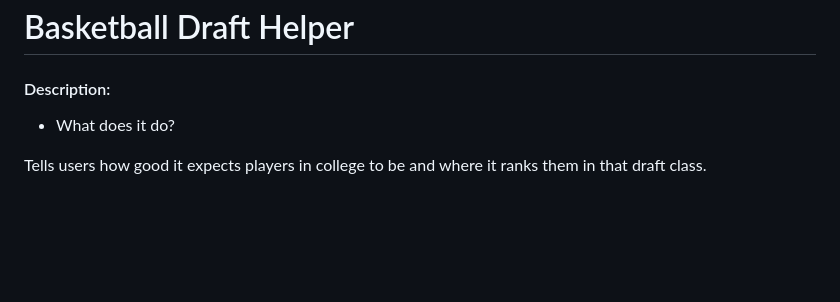
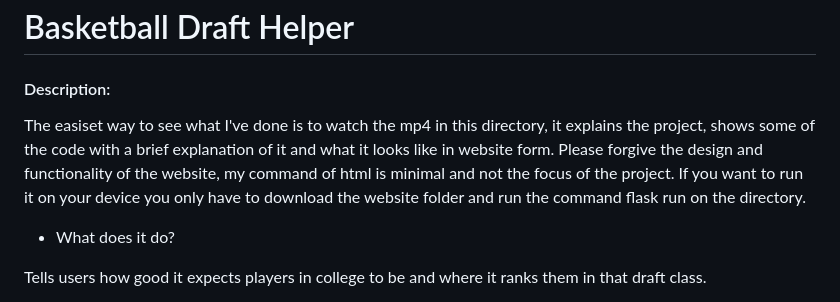
Before and after one commit to xavimurtagh/Basketball_draft_project, a Markdown page: README.md, the part around the change. Rendered like a GitHub page; blank space fills up the shorter version.

Commit message:
Update README.md
Updated with video and couple of details.

```diff
--- a/README.md
+++ b/README.md
@@ -1,5 +1,10 @@
 # Basketball Draft Helper
 #### Description:
+
+The easiset way to see what I've done is to watch the mp4 in this directory, it explains the project, shows some of the code with a brief explanation of it and what it looks like in website form.
+Please forgive the design and functionality of the website, my command of html is minimal and not the focus of the project.
+If you want to run it on your device you only have to download the website folder and run the command flask run on the directory.
+
 
 * What does it do?
 
```
